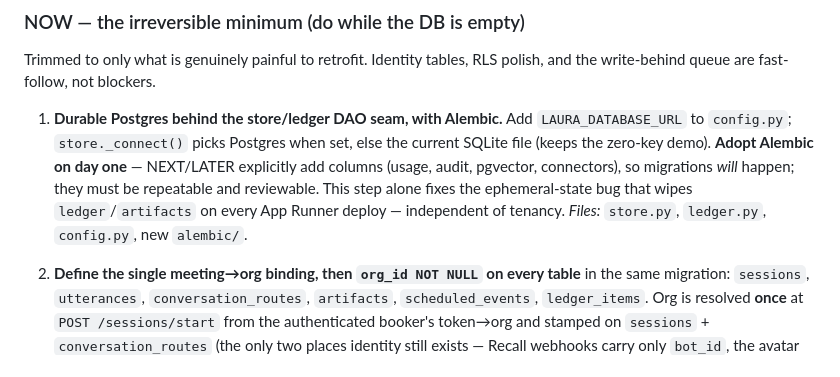
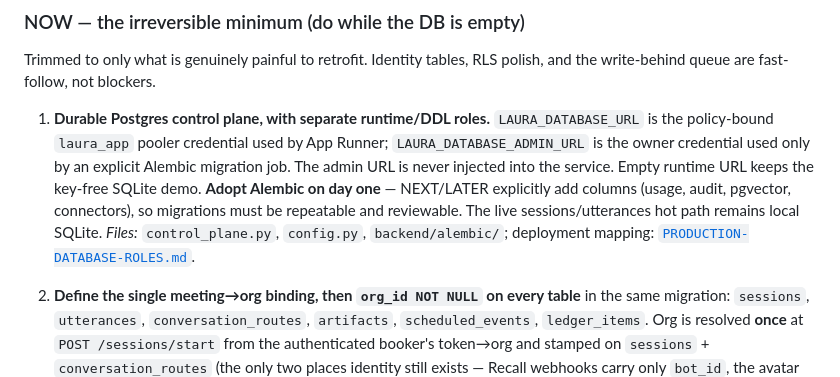
Before and after one commit to Dunic15/Lucas, a Markdown page: docs/infra/MULTI-TENANCY.md, the part around the change. Rendered like a GitHub page.

Commit message:
fix(security): apply runtime privilege boundary on current main

```diff
--- a/docs/infra/MULTI-TENANCY.md
+++ b/docs/infra/MULTI-TENANCY.md
@@ -79,14 +79,16 @@ pins/exhausts the Supabase pooler and risks the documented GUC-leak footgun
 Trimmed to only what is genuinely painful to retrofit. Identity tables, RLS
 polish, and the write-behind queue are fast-follow, not blockers.
 
-1. **Durable Postgres behind the store/ledger DAO seam, with Alembic.**
-   Add `LAURA_DATABASE_URL` to `config.py`; `store._connect()` picks Postgres
-   when set, else the current SQLite file (keeps the zero-key demo). **Adopt
-   Alembic on day one** — NEXT/LATER explicitly add columns (usage, audit,
-   pgvector, connectors), so migrations *will* happen; they must be repeatable
-   and reviewable. This step alone fixes the ephemeral-state bug that wipes
-   `ledger`/`artifacts` on every App Runner deploy — independent of tenancy.
-   *Files:* `store.py`, `ledger.py`, `config.py`, new `alembic/`.
+1. **Durable Postgres control plane, with separate runtime/DDL roles.**
+   `LAURA_DATABASE_URL` is the policy-bound `laura_app` pooler credential
+   used by App Runner; `LAURA_DATABASE_ADMIN_URL` is the owner credential used
+   only by an explicit Alembic migration job. The admin URL is never injected
+   into the service. Empty runtime URL keeps the key-free SQLite demo.
+   **Adopt Alembic on day one** — NEXT/LATER explicitly add columns (usage,
+   audit, pgvector, connectors), so migrations must be repeatable and
+   reviewable. The live sessions/utterances hot path remains local SQLite.
+   *Files:* `control_plane.py`, `config.py`, `backend/alembic/`; deployment
+   mapping: [`PRODUCTION-DATABASE-ROLES.md`](PRODUCTION-DATABASE-ROLES.md).
 
 2. **Define the single meeting→org binding, then `org_id NOT NULL` on every
    table** in the same migration: `sessions`, `utterances`,
```
